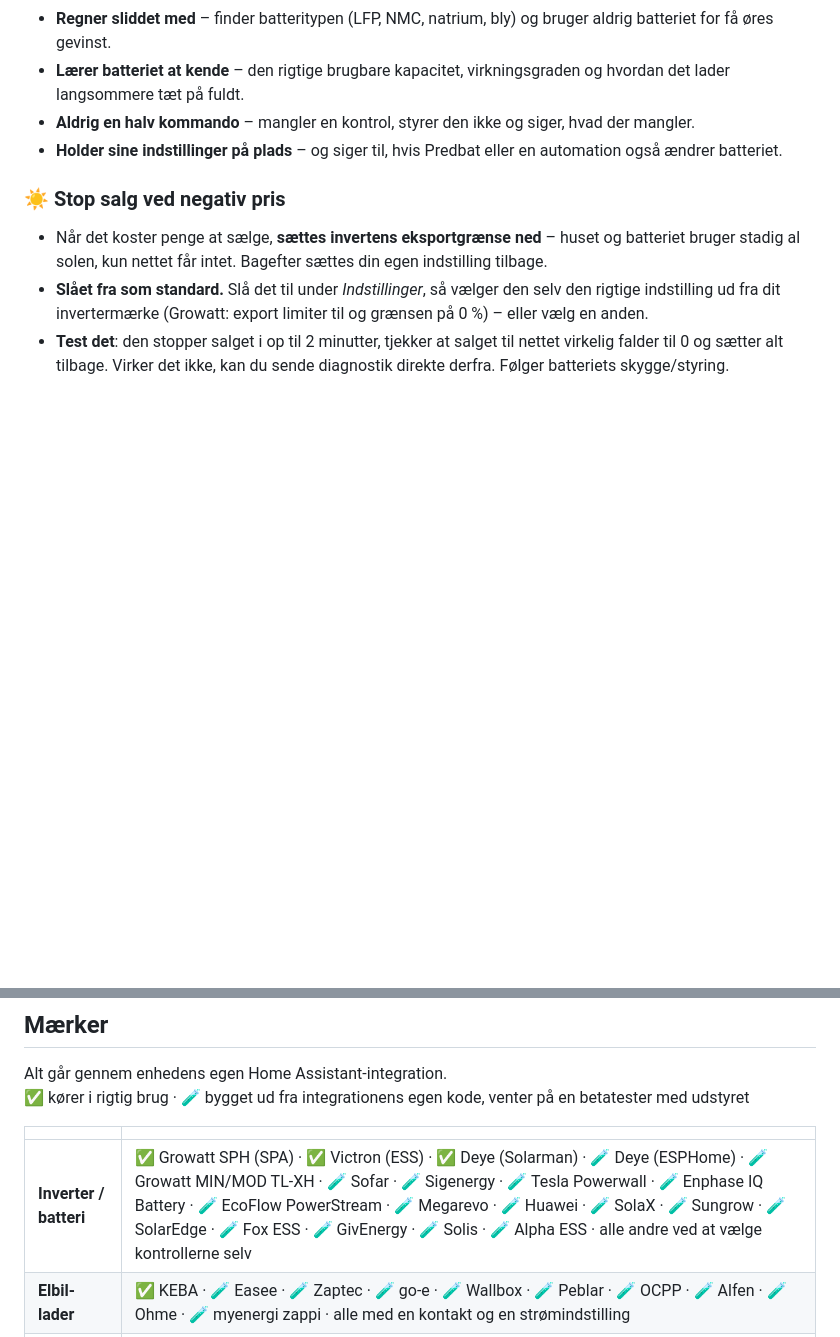
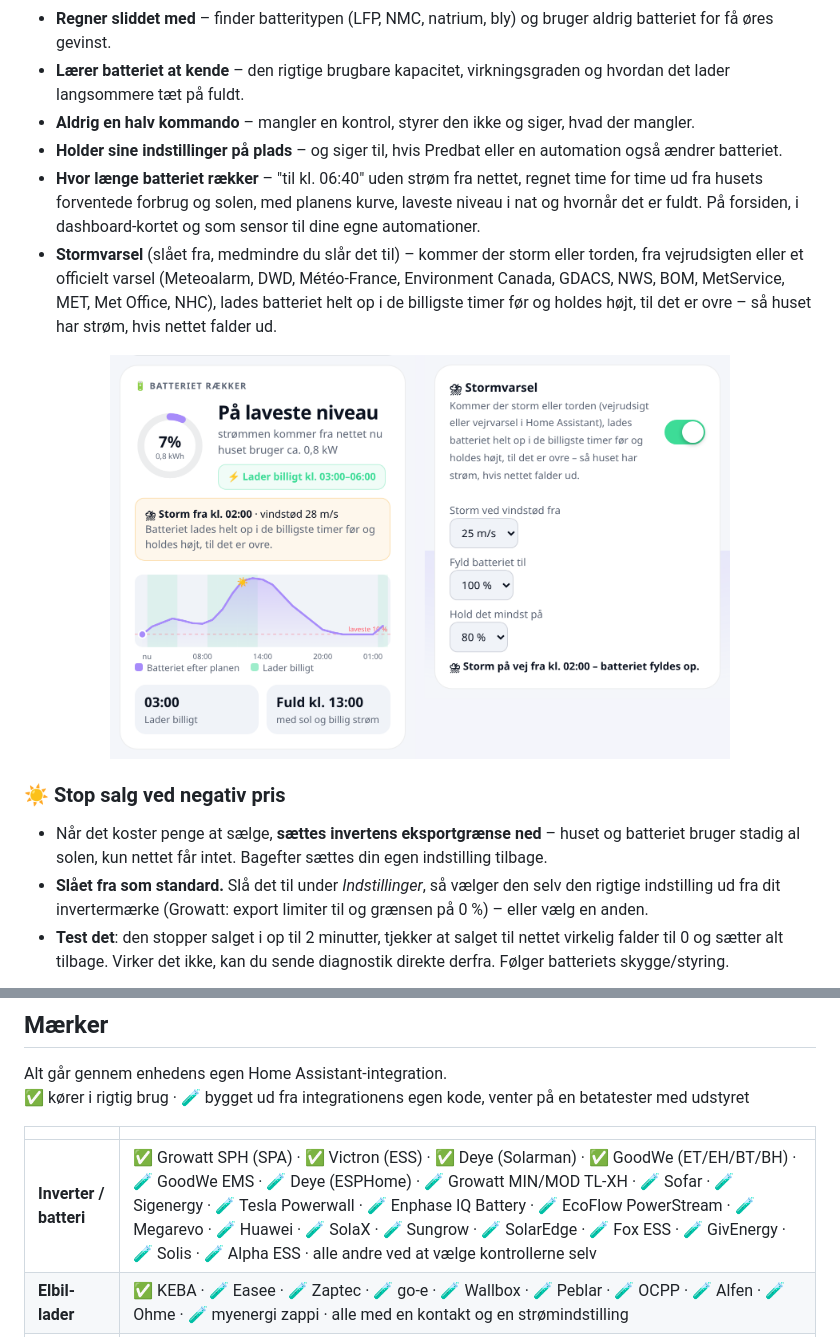
Before and after one commit to Clahen86/Energy-pilot, a Markdown page: README.da.md, 2 parts joined by grey strips. Drawn GitHub-style; pictures changed too: docs/runtime_storm_da.png (added); blank space fills up the shorter version.

Commit message:
README: how long the battery lasts, storm watch, GoodWe and GoodWe EMS, new pictures

```diff
--- a/README.da.md
+++ b/README.da.md
@@ -64,6 +64,15 @@ Home Assistant-adresse og et langtidsadgangstoken, og åbn `http://<vært>:8099`
 - **Lærer batteriet at kende** – den rigtige brugbare kapacitet, virkningsgraden og hvordan det lader langsommere tæt på fuldt.
 - **Aldrig en halv kommando** – mangler en kontrol, styrer den ikke og siger, hvad der mangler.
 - **Holder sine indstillinger på plads** – og siger til, hvis Predbat eller en automation også ændrer batteriet.
+- **Hvor længe batteriet rækker** – "til kl. 06:40" uden strøm fra nettet, regnet time for time ud fra husets forventede
+  forbrug og solen, med planens kurve, laveste niveau i nat og hvornår det er fuldt. På forsiden, i dashboard-kortet og
+  som sensor til dine egne automationer.
+- **Stormvarsel** (slået fra, medmindre du slår det til) – kommer der storm eller torden, fra vejrudsigten eller et
+  officielt varsel (Meteoalarm, DWD, Météo-France, Environment Canada, GDACS, NWS, BOM, MetService, MET, Met Office,
+  NHC), lades batteriet helt op i de billigste timer før og holdes højt, til det er ovre – så huset har strøm, hvis
+  nettet falder ud.
+
+<p align="center"><img src="docs/runtime_storm_da.png" width="620" alt="Batteriet rækker og stormvarsel"></p>
 
 ### ☀️ Stop salg ved negativ pris
 - Når det koster penge at sælge, **sættes invertens eksportgrænse ned** – huset og batteriet bruger stadig al solen,
@@ -178,7 +187,7 @@ Alt går gennem enhedens egen Home Assistant-integration.<br>
 
 | | |
 |---|---|
-| **Inverter / batteri** | ✅ Growatt SPH (SPA) · ✅ Victron (ESS) · ✅ Deye (Solarman) · 🧪 Deye (ESPHome) · 🧪 Growatt MIN/MOD TL-XH · 🧪 Sofar · 🧪 Sigenergy · 🧪 Tesla Powerwall · 🧪 Enphase IQ Battery · 🧪 EcoFlow PowerStream · 🧪 Megarevo · 🧪 Huawei · 🧪 SolaX · 🧪 Sungrow · 🧪 SolarEdge · 🧪 Fox ESS · 🧪 GivEnergy · 🧪 Solis · 🧪 Alpha ESS · alle andre ved at vælge kontrollerne selv |
+| **Inverter / batteri** | ✅ Growatt SPH (SPA) · ✅ Victron (ESS) · ✅ Deye (Solarman) · ✅ GoodWe (ET/EH/BT/BH) · 🧪 GoodWe EMS · 🧪 Deye (ESPHome) · 🧪 Growatt MIN/MOD TL-XH · 🧪 Sofar · 🧪 Sigenergy · 🧪 Tesla Powerwall · 🧪 Enphase IQ Battery · 🧪 EcoFlow PowerStream · 🧪 Megarevo · 🧪 Huawei · 🧪 SolaX · 🧪 Sungrow · 🧪 SolarEdge · 🧪 Fox ESS · 🧪 GivEnergy · 🧪 Solis · 🧪 Alpha ESS · alle andre ved at vælge kontrollerne selv |
 | **Elbil-lader** | ✅ KEBA · 🧪 Easee · 🧪 Zaptec · 🧪 go-e · 🧪 Wallbox · 🧪 Peblar · 🧪 OCPP · 🧪 Alfen · 🧪 Ohme · 🧪 myenergi zappi · alle med en kontakt og en strømindstilling |
 | **Priser** | ✅ Strømligning · ✅ indbyggede spotpriser · ✅ Octopus · 🧪 Nord Pool · 🧪 Tibber · 🧪 Energi Data Service · 🧪 ENTSO-E · 🧪 Amber · 🧪 EDF Tempo · 🧪 EnergyZero · 🧪 easyEnergy · 🧪 Frank Energie · 🧪 Zonneplan · tarifplaner |
 
```
Also changed, not shown: README.md (+9 -1 lines), docs/runtime_storm_en.png (added).
